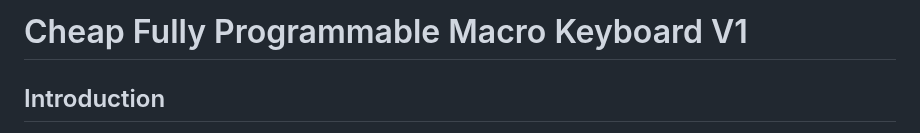
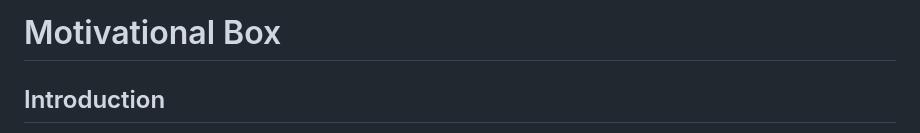
Before and after one commit to Guitarman9119/Raspberry-Pi-Pico-, a Markdown page: Motivational Box/ReadMe.md, the part around the change. Drawn GitHub-style.

```diff
--- a/Motivational Box/ReadMe.md
+++ b/Motivational Box/ReadMe.md
@@ -1,4 +1,4 @@
-# Cheap Fully Programmable Macro Keyboard V1
+# Motivational Box
 
 ## Introduction
 
```
